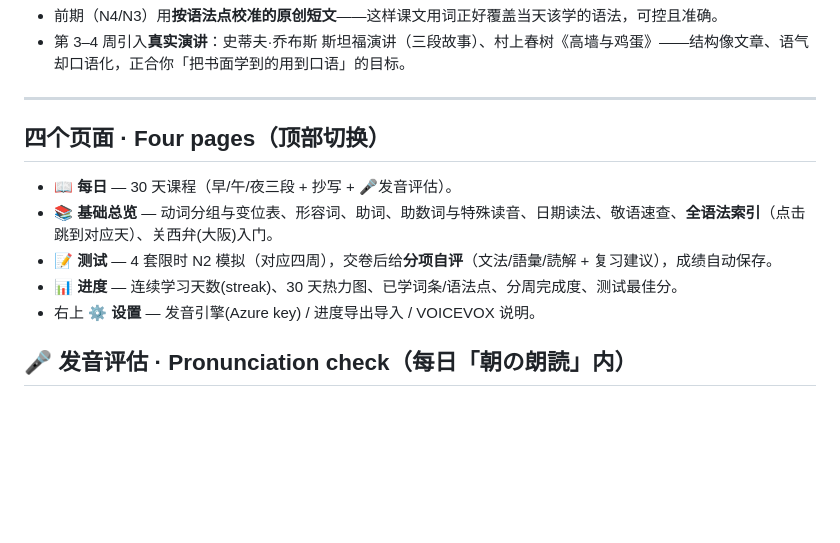
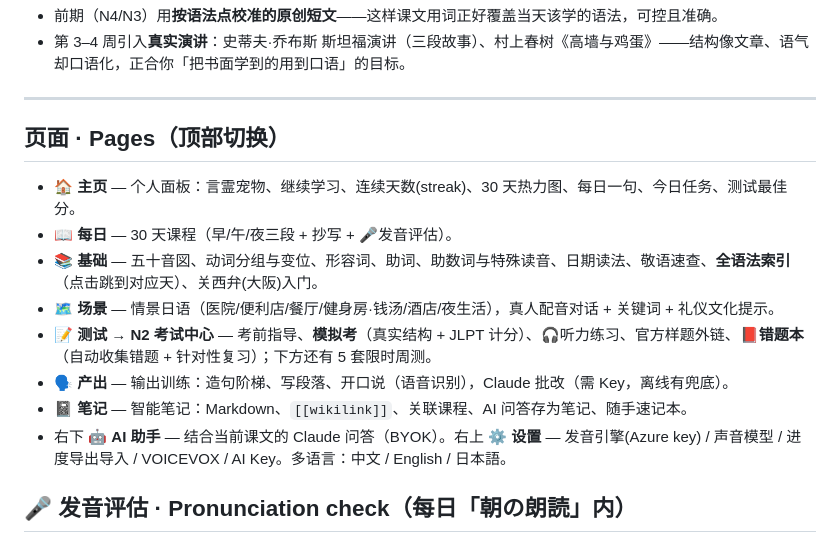
Before and after one commit to YifanWang125/JPNStudy, a Markdown page: README.md, the part around one of its changes. Rendered like a GitHub page; blank space fills up the shorter version.

```diff
--- a/README.md
+++ b/README.md
@@ -68,13 +83,16 @@ python3 -m http.server 4173
 
 ---
 
-## 四个页面 · Four pages（顶部切换）
+## 页面 · Pages（顶部切换）
 
+- **🏠 主页** — 个人面板：言霊宠物、继续学习、连续天数(streak)、30 天热力图、每日一句、今日任务、测试最佳分。
 - **📖 每日** — 30 天课程（早/午/夜三段 + 抄写 + 🎤发音评估）。
-- **📚 基础总览** — 动词分组与变位表、形容词、助词、助数词与特殊读音、日期读法、敬语速查、**全语法索引**（点击跳到对应天）、关西弁(大阪)入门。
-- **📝 测试** — 4 套限时 N2 模拟（对应四周），交卷后给**分项自评**（文法/語彙/読解 + 复习建议），成绩自动保存。
-- **📊 进度** — 连续学习天数(streak)、30 天热力图、已学词条/语法点、分周完成度、测试最佳分。
-- 右上 **⚙️ 设置** — 发音引擎(Azure key) / 进度导出导入 / VOICEVOX 说明。
+- **📚 基础** — 五十音図、动词分组与变位、形容词、助词、助数词与特殊读音、日期读法、敬语速查、**全语法索引**（点击跳到对应天）、关西弁(大阪)入门。
+- **🗺️ 场景** — 情景日语（医院/便利店/餐厅/健身房·钱汤/酒店/夜生活），真人配音对话 + 关键词 + 礼仪文化提示。
+- **📝 测试 → N2 考试中心** — 考前指导、**模拟考**（真实结构 + JLPT 计分）、🎧听力练习、官方样题外链、**📕错题本**（自动收集错题 + 针对性复习）；下方还有 5 套限时周测。
+- **🗣️ 产出** — 输出训练：造句阶梯、写段落、开口说（语音识别），Claude 批改（需 Key，离线有兜底）。
+- **📓 笔记** — 智能笔记：Markdown、`[[wikilink]]`、关联课程、AI 问答存为笔记、随手速记本。
+- 右下 **🤖 AI 助手** — 结合当前课文的 Claude 问答（BYOK）。右上 **⚙️ 设置** — 发音引擎(Azure key) / 声音模型 / 进度导出导入 / VOICEVOX / AI Key。多语言：中文 / English / 日本語。
 
 ## 🎤 发音评估 · Pronunciation check（每日「朝の朗読」内）
 
```
Also changed, not shown: other parts of README.md (+42 -12 lines).
